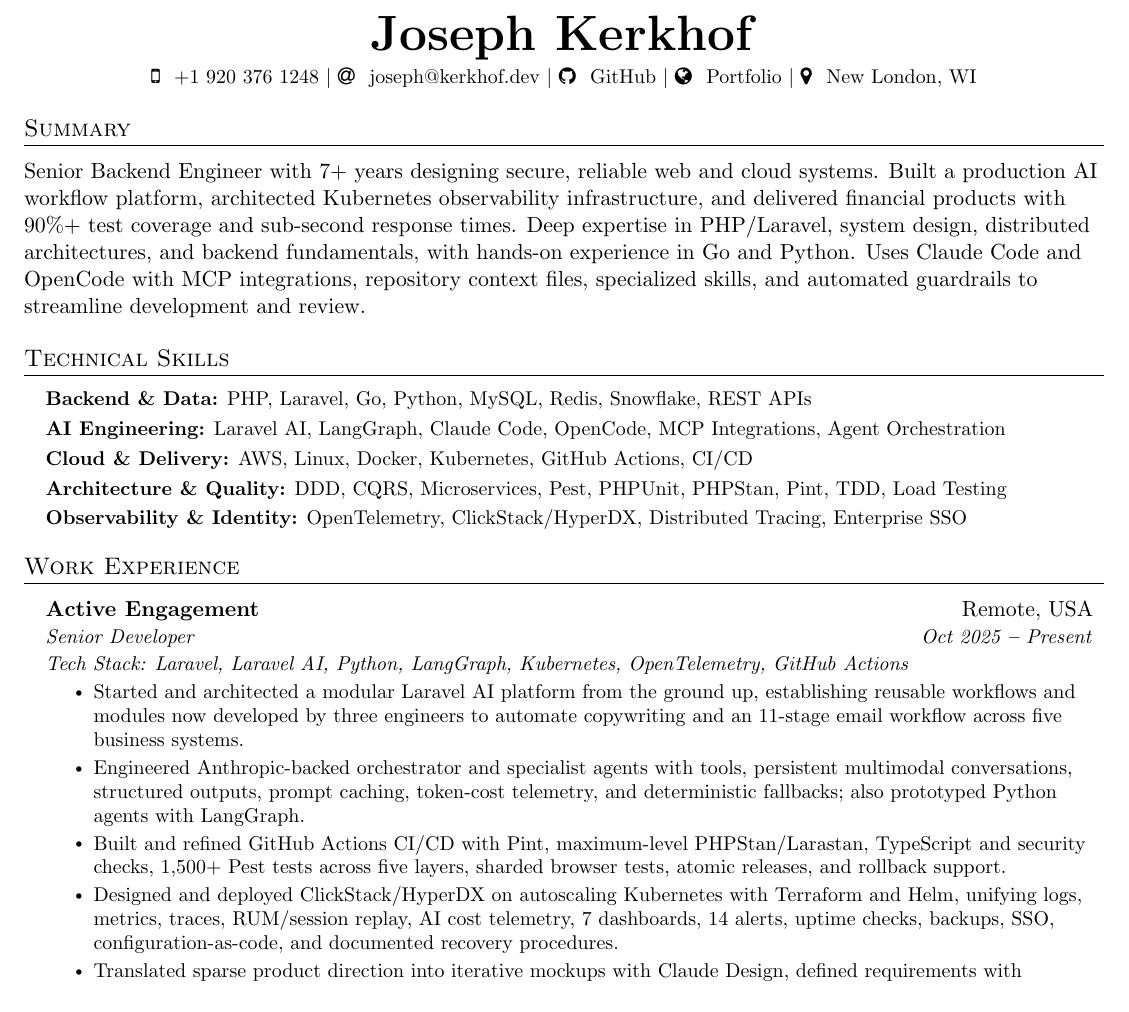
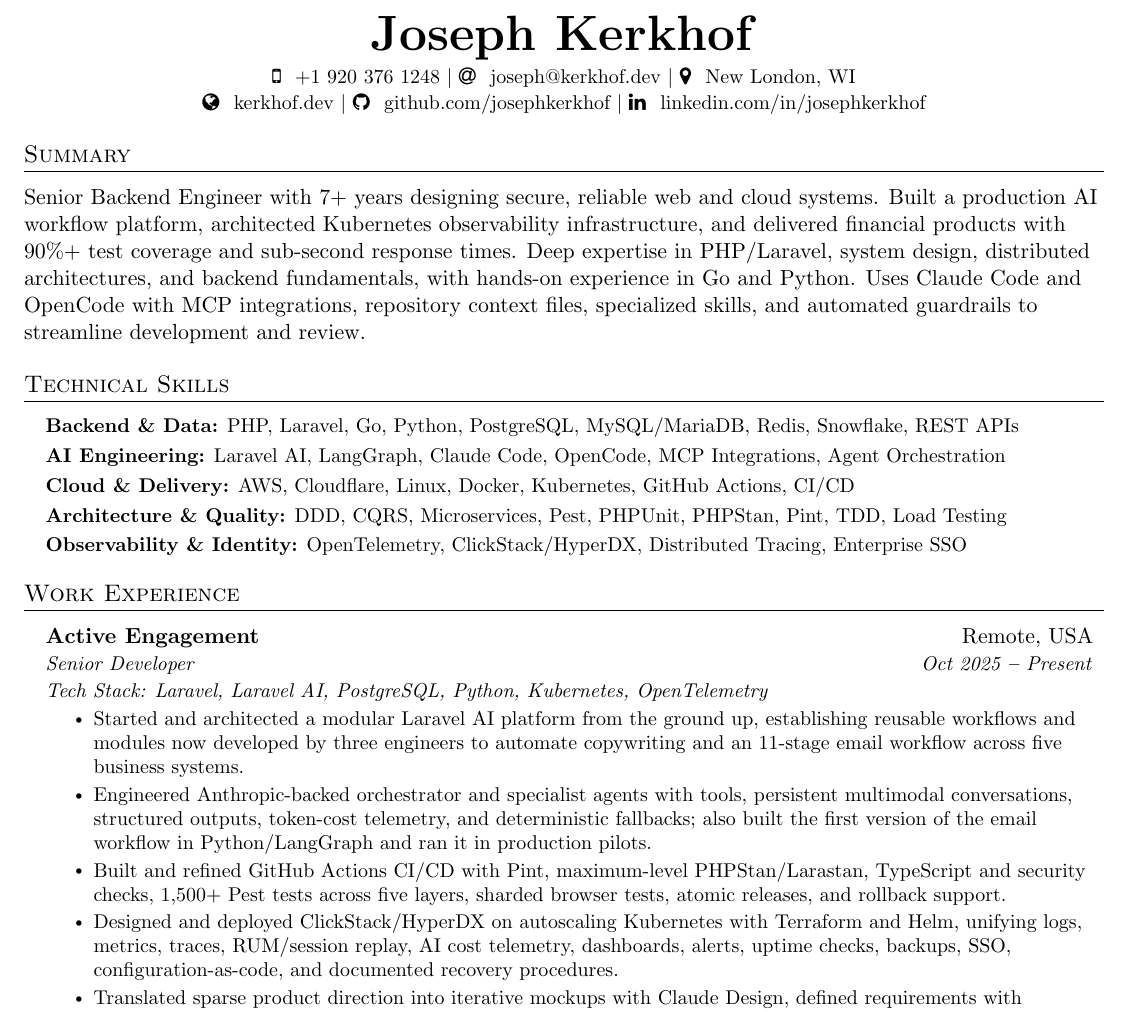
Before and after one commit to josephkerkhof/resume, a LaTeX document (Joseph_Kerkhof.tex): part of page 1 of 2, cut so that both start at the same text. Compiled offline with pdfLaTeX.

Commit message:
minor tweaks

```diff
--- a/Joseph_Kerkhof.tex
+++ b/Joseph_Kerkhof.tex
@@ -136,11 +136,13 @@
         $|$
         \faAt{} \hspace{.5pt} \href{mailto:joseph@kerkhof.dev}{joseph@kerkhof.dev}
         $|$
-        \faGithub{} \hspace{.5pt} \href{https://github.com/josephkerkhof}{GitHub}
+        \faMapMarker{} \hspace{.5pt} \href{https://maps.app.goo.gl/owhR2Cu3Db1u95g27}{New London, WI}
+        \\ \vspace{1pt}
+        \faGlobe{} \hspace{.5pt} \href{https://kerkhof.dev}{kerkhof.dev}
         $|$
-        \faGlobe{} \hspace{.5pt} \href{https://kerkhof.dev}{Portfolio}
+        \faGithub{} \hspace{.5pt} \href{https://github.com/josephkerkhof}{github.com/josephkerkhof}
         $|$
-        \faMapMarker{} \hspace{.5pt} \href{https://maps.app.goo.gl/owhR2Cu3Db1u95g27}{New London, WI}
+        \faLinkedin{} \hspace{.5pt} \href{https://www.linkedin.com/in/josephkerkhof/}{linkedin.com/in/josephkerkhof}
     \end{center}
 
 
@@ -161,11 +163,11 @@
     \vspace{2pt}
     \resumeSubHeadingListStart{}
     \small{\item{%
-        \textbf{Backend \& Data:} {PHP, Laravel, Go, Python, MySQL, Redis, Snowflake, REST APIs} \\ \vspace{3pt}
+        \textbf{Backend \& Data:} {PHP, Laravel, Go, Python, PostgreSQL, MySQL/MariaDB, Redis, Snowflake, REST APIs} \\ \vspace{3pt}
 
         \textbf{AI Engineering:} {Laravel AI, LangGraph, Claude Code, OpenCode, MCP Integrations, Agent Orchestration} \\ \vspace{3pt}
 
-        \textbf{Cloud \& Delivery:} {AWS, Linux, Docker, Kubernetes, GitHub Actions, CI/CD} \\ \vspace{3pt}
+        \textbf{Cloud \& Delivery:} {AWS, Cloudflare, Linux, Docker, Kubernetes, GitHub Actions, CI/CD} \\ \vspace{3pt}
 
         \textbf{Architecture \& Quality:} {DDD, CQRS, Microservices, Pest, PHPUnit, PHPStan, Pint, TDD, Load Testing} \\ \vspace{3pt}
 
@@ -186,12 +188,12 @@
     \resumeSubheading%
     {Active Engagement}{Remote, USA}
     {Senior Developer}{Oct 2025 \textbf{--} Present}
-    {Tech Stack: Laravel, Laravel AI, Python, LangGraph, Kubernetes, OpenTelemetry, GitHub Actions}
+    {Tech Stack: Laravel, Laravel AI, PostgreSQL, Python, Kubernetes, OpenTelemetry}
     \resumeItemListStart{}
     \resumeItem{Started and architected a modular Laravel AI platform from the ground up, establishing reusable workflows and modules now developed by three engineers to automate copywriting and an 11-stage email workflow across five business systems.}
-    \resumeItem{Engineered Anthropic-backed orchestrator and specialist agents with tools, persistent multimodal conversations, structured outputs, prompt caching, token-cost telemetry, and deterministic fallbacks; also prototyped Python agents with LangGraph.}
+    \resumeItem{Engineered Anthropic-backed orchestrator and specialist agents with tools, persistent multimodal conversations, structured outputs, token-cost telemetry, and deterministic fallbacks; also built the first version of the email workflow in Python/LangGraph and ran it in production pilots.}
     \resumeItem{Built and refined GitHub Actions CI/CD with Pint, maximum-level PHPStan/Larastan, TypeScript and security checks, 1,500+ Pest tests across five layers, sharded browser tests, atomic releases, and rollback support.}
-    \resumeItem{Designed and deployed ClickStack/HyperDX on autoscaling Kubernetes with Terraform and Helm, unifying logs, metrics, traces, RUM/session replay, AI cost telemetry, 7 dashboards, 14 alerts, uptime checks, backups, SSO, configuration-as-code, and documented recovery procedures.}
+    \resumeItem{Designed and deployed ClickStack/HyperDX on autoscaling Kubernetes with Terraform and Helm, unifying logs, metrics, traces, RUM/session replay, AI cost telemetry, dashboards, alerts, uptime checks, backups, SSO, configuration-as-code, and documented recovery procedures.}
     \resumeItem{Translated sparse product direction into iterative mockups with Claude Design, defined requirements with stakeholders, and guided junior engineers through PR reviews and daily technical feedback.}
     \resumeItemListEnd{}
 
```
Also changed, not shown: Joseph_Kerkhof.pdf, Joseph_Kerkhof.tex (12 more changed lines).
